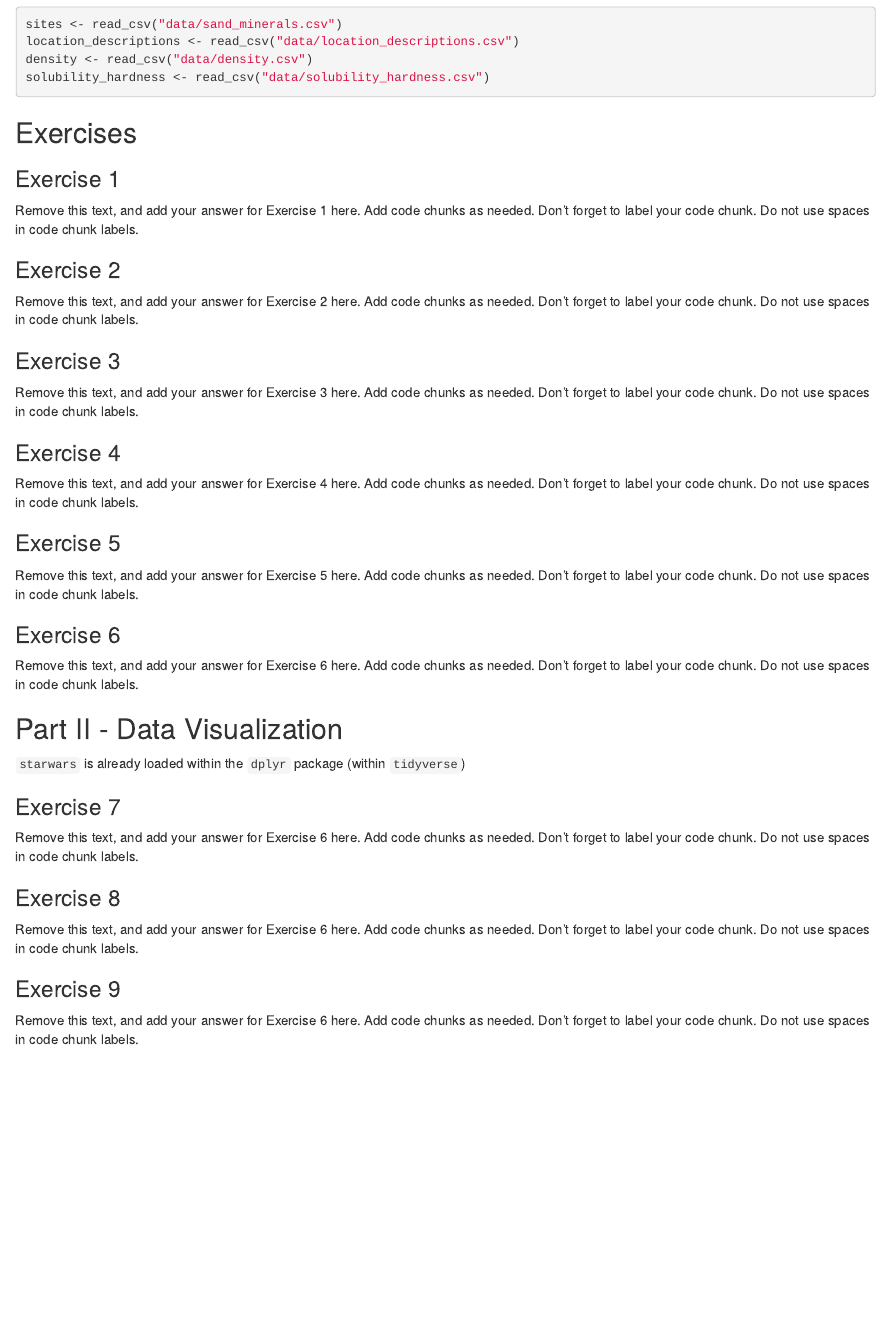
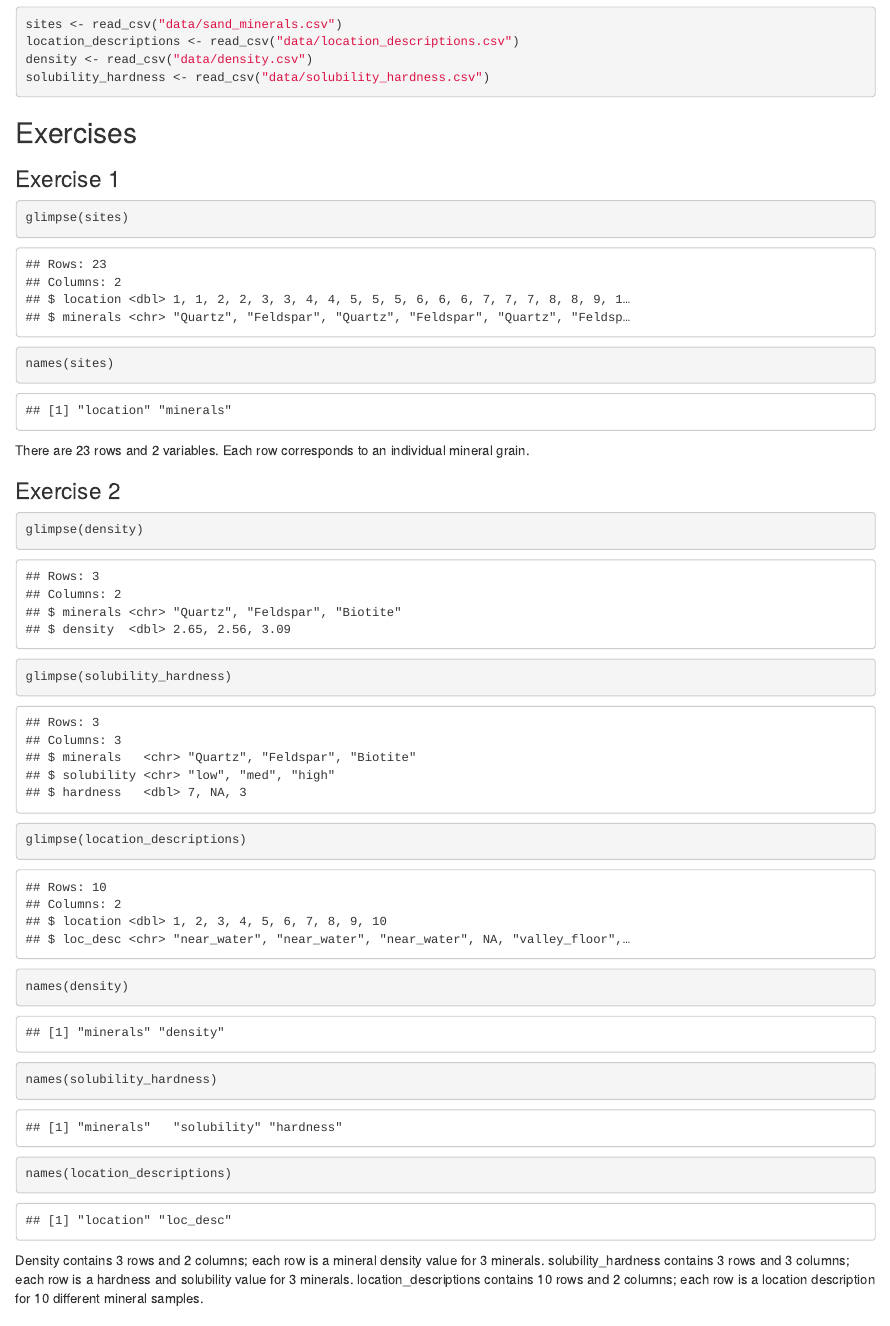
Before and after one commit to EAES-420-Spring23/gavin-nogroup-test, an R Markdown document (u1-u2-u3-review-starter.Rmd): the page in a window 1100 px wide, from 220 px down. Rendered offline with R 4.5, knitr and Pandoc, with nearby package versions.

Commit message:
finished exercise 1 and 2

````diff
--- a/u1-u2-u3-review-starter.Rmd
+++ b/u1-u2-u3-review-starter.Rmd
@@ -22,17 +22,28 @@ solubility_hardness <- read_csv("data/solubility_hardness.csv")
 
 ### Exercise 1
 
-Remove this text, and add your answer for Exercise 1 here.
-Add code chunks as needed.
-Don't forget to label your code chunk.
-Do not use spaces in code chunk labels.
+```{r inspect-sand-minerals}
+glimpse(sites)
+names(sites)
+```
+
+There are 23 rows and 2 variables.
+Each row corresponds to an individual mineral grain.
+
 
 ### Exercise 2
 
-Remove this text, and add your answer for Exercise 2 here.
-Add code chunks as needed.
-Don't forget to label your code chunk.
-Do not use spaces in code chunk labels.
+```{r inspect-other-data-frames}
+glimpse(density)
+glimpse(solubility_hardness)
+glimpse(location_descriptions)
+names(density)
+names(solubility_hardness)
+names(location_descriptions)
+```
+Density contains 3 rows and 2 columns; each row is a mineral density value for 3 minerals.
+solubility_hardness contains 3 rows and 3 columns; each row is a hardness and solubility value for 3 minerals.
+location_descriptions contains 10 rows and 2 columns; each row is a location description for 10 different mineral samples.
 
 ### Exercise 3
 
````
